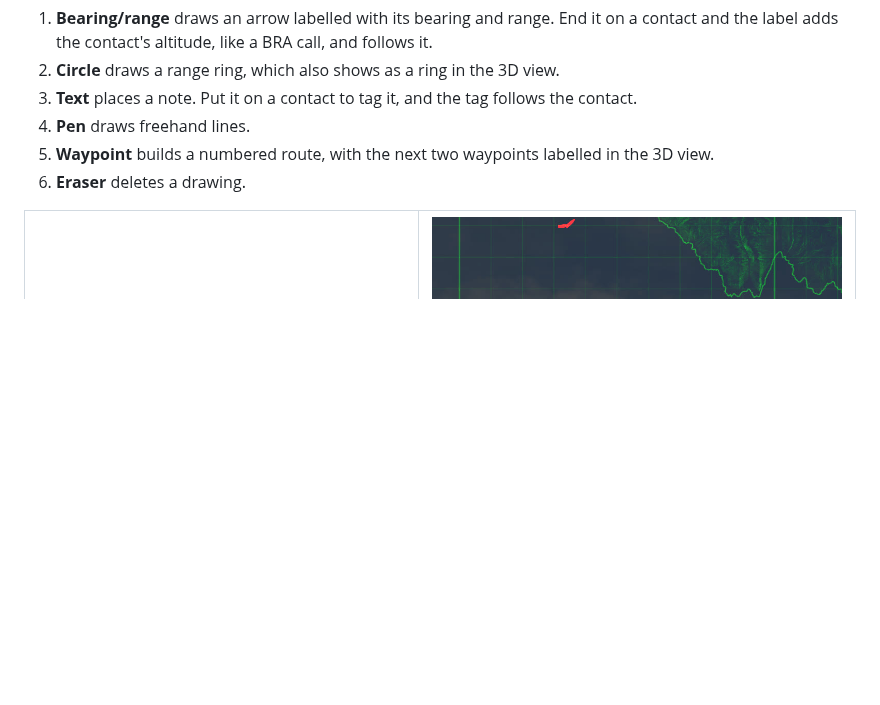
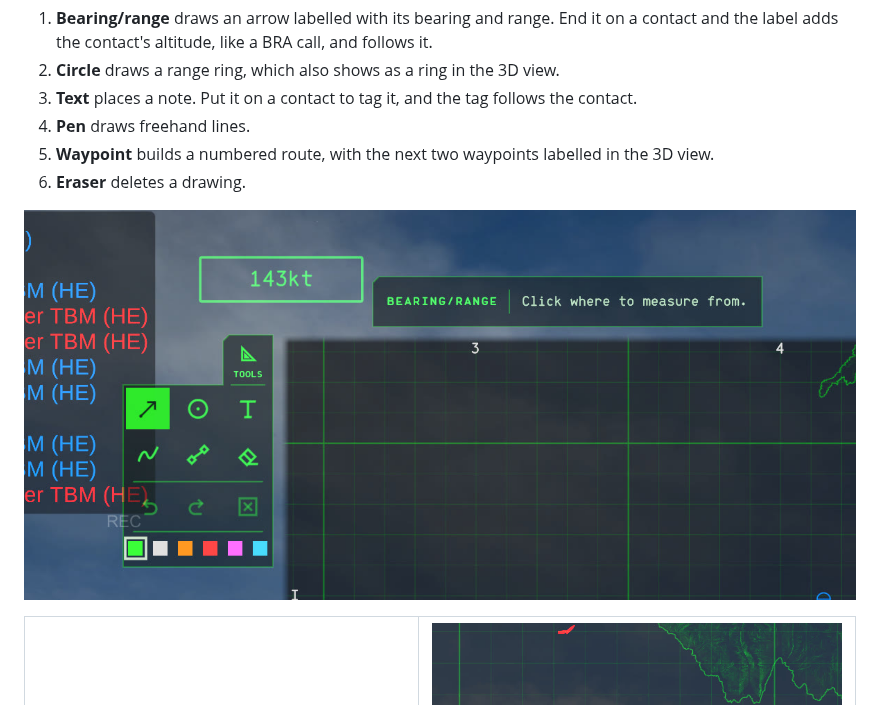
Before and after one commit to baanish/NO-Map-Overhaul, a Markdown page: README.md, the part around the change. GitHub-like rendering; pictures changed too: docs/images/tool-rail.jpg (added); blank space fills up the shorter version.

Commit message:
Show the tool rail in the README and the map tools guide
Co-Authored-By: Claude Opus 5.5 (1M context) <noreply@anthropic.com>

```diff
--- a/README.md
+++ b/README.md
@@ -40,6 +40,8 @@ On the full map, click **Tools** or press `H` to open a rail of planning tools b
 5. **Waypoint** builds a numbered route, with the next two waypoints labelled in the 3D view.
 6. **Eraser** deletes a drawing.
 
+![The tool rail left of the map with Bearing/range picked, and the strip above the map naming the tool](docs/images/tool-rail.jpg)
+
 <table>
 <tr>
 <td><img src="docs/images/bra.jpg" alt="A bearing and range arrow to an enemy, labelled 189° 2.4nm 1.5k ft"></td>
```
Also changed, not shown: docs/MAP_TOOLS.md (+2 -0 lines).
